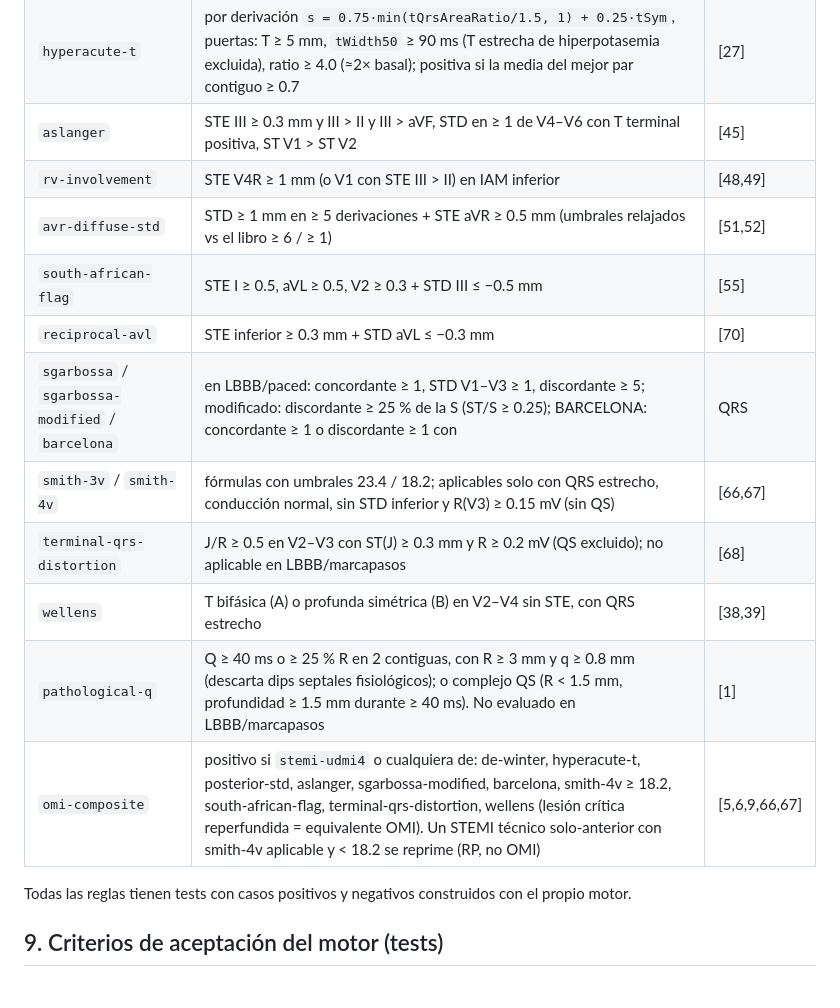
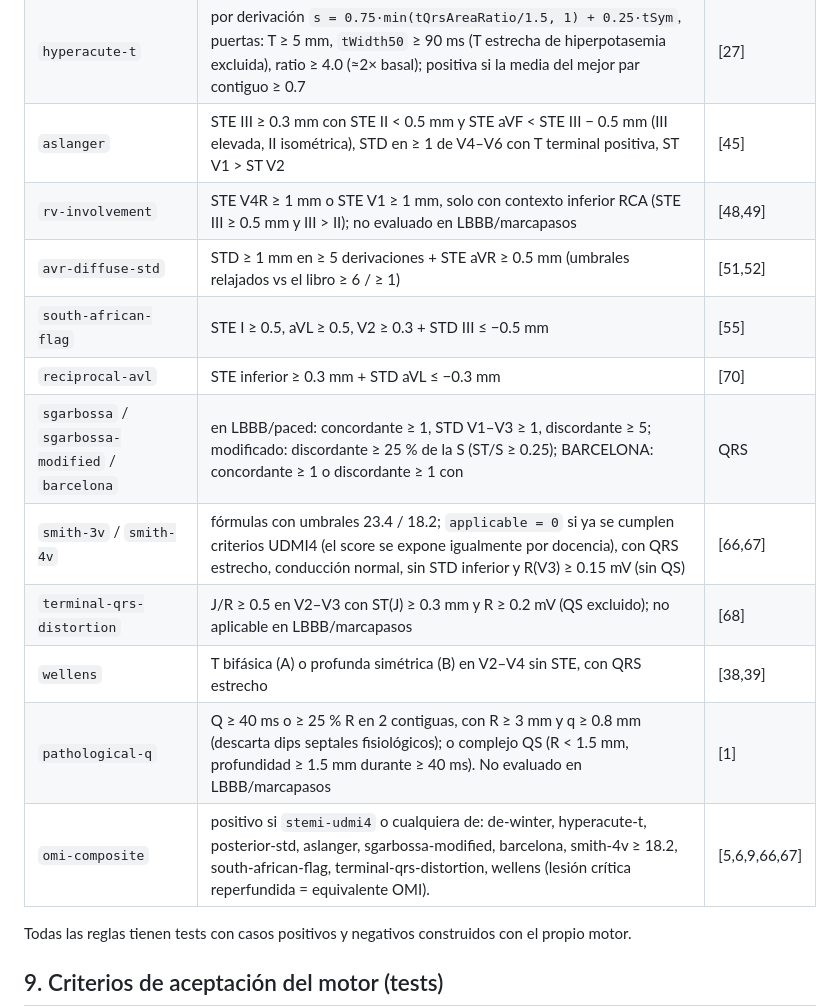
Before and after one commit to DanielOpazoD/DanielOpazoD-ecg-oclusion-sim-, a Markdown page: docs/MODEL.md, the part around the change. Rendered like a GitHub page; blank space fills up the shorter version.

Commit message:
docs(model): update rv-involvement/aslanger/smith rule gates to match implementation
Co-Authored-By: Devin AI <158243242+devin-ai-integration[bot]@users.noreply.github.com>

```diff
--- a/docs/MODEL.md
+++ b/docs/MODEL.md
@@ -273,17 +273,17 @@ Reglas (`rules/*.ts`), cada una devuelve `Finding { id, label, positive, score?,
 | `posterior-std` | STD máxima en V1–V4 (≥ 0.5 mm) con T terminal positiva, sin STE anterior; excluida si ≥ 2 derivaciones fuera del espejo (II/III/aVF/V5–V6/I/aVL) tienen STD ≥ 0.5 mm (STD subendocárdica difusa) | [46,47] |
 | `de-winter` | STD ≥ 0.4 mm en J en ≥ 2 de V2–V5 + T ≥ 8 mm (la T hiperaguda opera como discriminador de la pendiente ascendente); STE aVR ≥ 0.2 mm | [36,37] |
 | `hyperacute-t` | por derivación `s = 0.75·min(tQrsAreaRatio/1.5, 1) + 0.25·tSym`, puertas: T ≥ 5 mm, `tWidth50` ≥ 90 ms (T estrecha de hiperpotasemia excluida), ratio ≥ 4.0 (≈2× basal); positiva si la media del mejor par contiguo ≥ 0.7 | [27] |
-| `aslanger` | STE III ≥ 0.3 mm y III > II y III > aVF, STD en ≥ 1 de V4–V6 con T terminal positiva, ST V1 > ST V2 | [45] |
-| `rv-involvement` | STE V4R ≥ 1 mm (o V1 con STE III > II) en IAM inferior | [48,49] |
+| `aslanger` | STE III ≥ 0.3 mm con STE II < 0.5 mm y STE aVF < STE III − 0.5 mm (III elevada, II isométrica), STD en ≥ 1 de V4–V6 con T terminal positiva, ST V1 > ST V2 | [45] |
+| `rv-involvement` | STE V4R ≥ 1 mm o STE V1 ≥ 1 mm, solo con contexto inferior RCA (STE III ≥ 0.5 mm y III > II); no evaluado en LBBB/marcapasos | [48,49] |
 | `avr-diffuse-std` | STD ≥ 1 mm en ≥ 5 derivaciones + STE aVR ≥ 0.5 mm (umbrales relajados vs el libro ≥ 6 / ≥ 1) | [51,52] |
 | `south-african-flag` | STE I ≥ 0.5, aVL ≥ 0.5, V2 ≥ 0.3 + STD III ≤ −0.5 mm | [55] |
 | `reciprocal-avl` | STE inferior ≥ 0.3 mm + STD aVL ≤ −0.3 mm | [70] |
 | `sgarbossa` / `sgarbossa-modified` / `barcelona` | en LBBB/paced: concordante ≥ 1, STD V1–V3 ≥ 1, discordante ≥ 5; modificado: discordante ≥ 25 % de la S (ST/S ≥ 0.25); BARCELONA: concordante ≥ 1 o discordante ≥ 1 con |QRS| ≤ 6 mm | [61,62,63] |
-| `smith-3v` / `smith-4v` | fórmulas con umbrales 23.4 / 18.2; aplicables solo con QRS estrecho, conducción normal, sin STD inferior y R(V3) ≥ 0.15 mV (sin QS) | [66,67] |
+| `smith-3v` / `smith-4v` | fórmulas con umbrales 23.4 / 18.2; `applicable = 0` si ya se cumplen criterios UDMI4 (el score se expone igualmente por docencia), con QRS estrecho, conducción normal, sin STD inferior y R(V3) ≥ 0.15 mV (sin QS) | [66,67] |
 | `terminal-qrs-distortion` | J/R ≥ 0.5 en V2–V3 con ST(J) ≥ 0.3 mm y R ≥ 0.2 mV (QS excluido); no aplicable en LBBB/marcapasos | [68] |
 | `wellens` | T bifásica (A) o profunda simétrica (B) en V2–V4 sin STE, con QRS estrecho | [38,39] |
 | `pathological-q` | Q ≥ 40 ms o ≥ 25 % R en 2 contiguas, con R ≥ 3 mm y q ≥ 0.8 mm (descarta dips septales fisiológicos); o complejo QS (R < 1.5 mm, profundidad ≥ 1.5 mm durante ≥ 40 ms). No evaluado en LBBB/marcapasos | [1] |
-| `omi-composite` | positivo si `stemi-udmi4` o cualquiera de: de‑winter, hyperacute‑t, posterior‑std, aslanger, sgarbossa‑modified, barcelona, smith‑4v ≥ 18.2, south‑african‑flag, terminal‑qrs‑distortion, wellens (lesión crítica reperfundida = equivalente OMI). Un STEMI técnico solo‑anterior con smith‑4v aplicable y < 18.2 se reprime (RP, no OMI) | [5,6,9,66,67] |
+| `omi-composite` | positivo si `stemi-udmi4` o cualquiera de: de‑winter, hyperacute‑t, posterior‑std, aslanger, sgarbossa‑modified, barcelona, smith‑4v ≥ 18.2, south‑african‑flag, terminal‑qrs‑distortion, wellens (lesión crítica reperfundida = equivalente OMI). | [5,6,9,66,67] |
 
 Todas las reglas tienen tests con casos positivos y negativos construidos con el propio motor.
 
```
